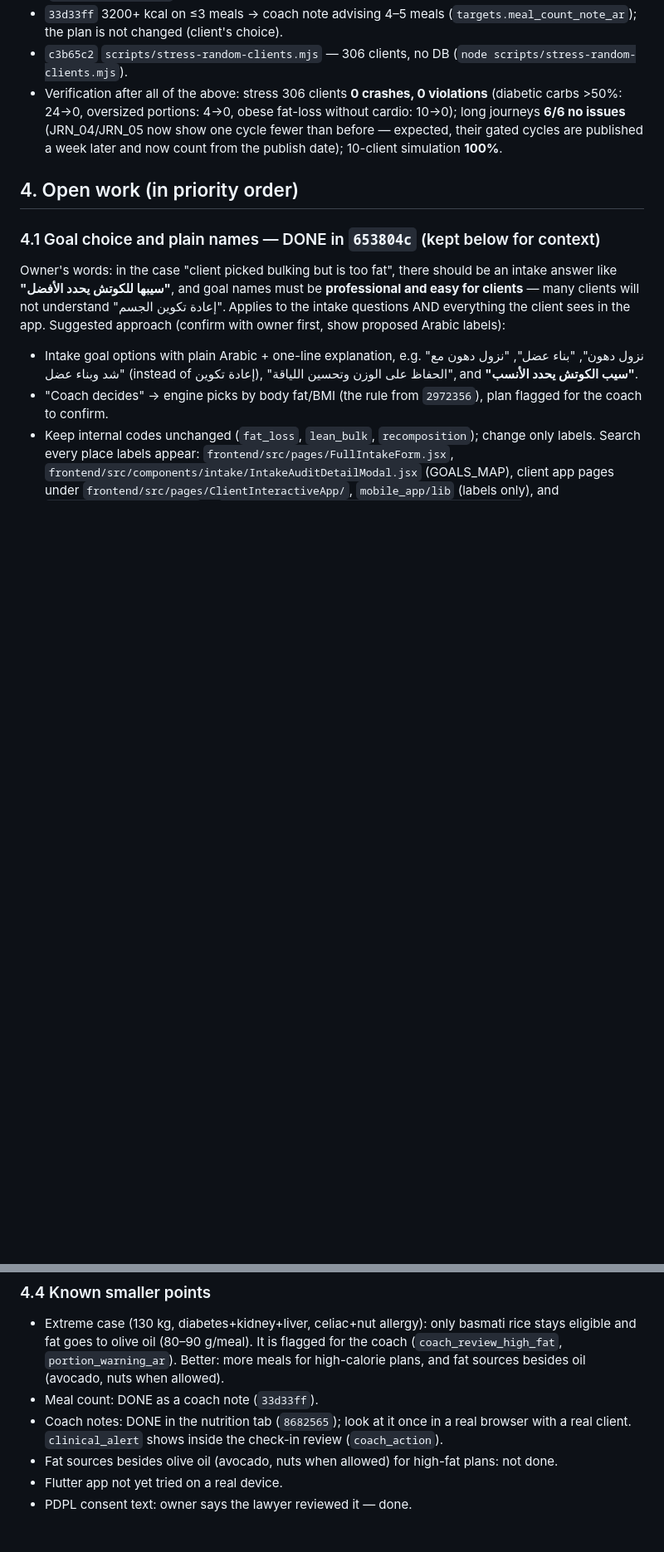
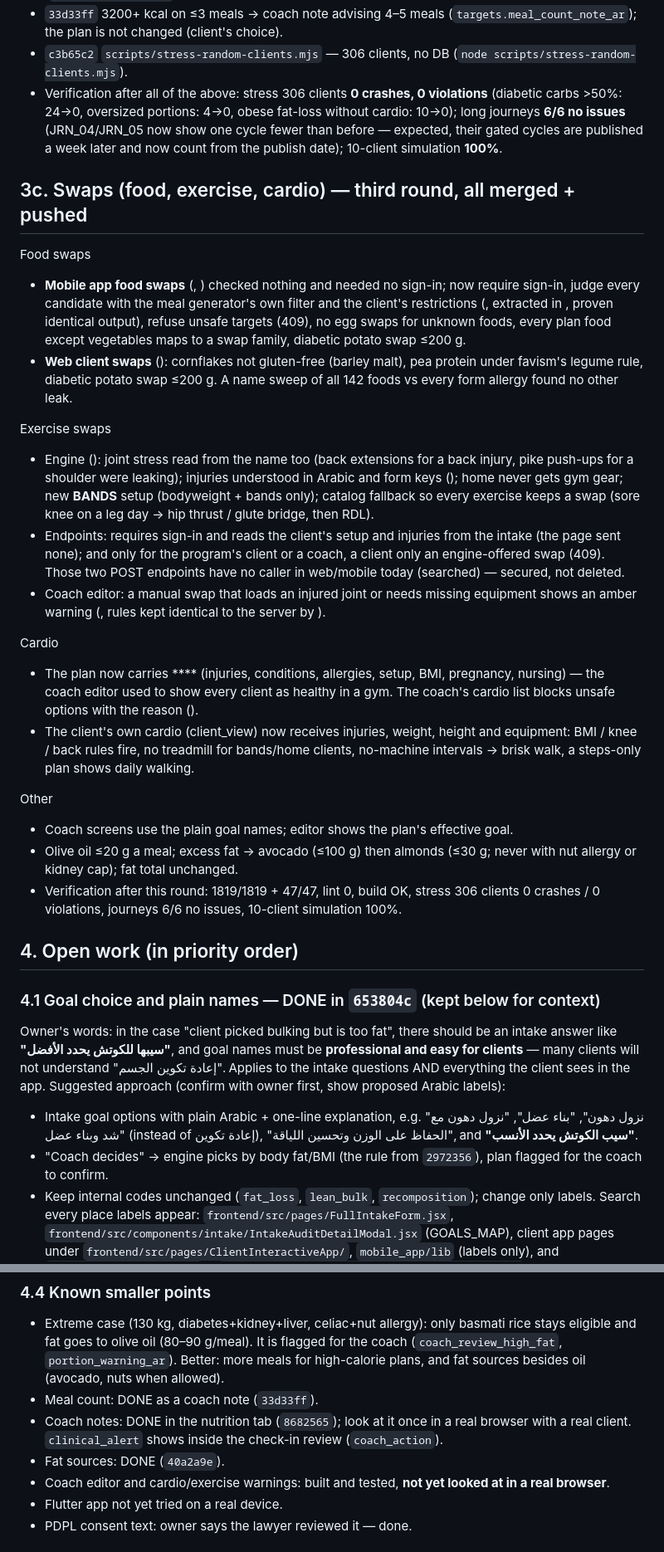
Before and after one commit to 8489mx/z-coaching-platform, a Markdown page: docs/HANDOFF.md, 2 parts joined by grey strips. Shown at 83% size. Drawn GitHub-style; blank space fills up the shorter version.

Commit message:
docs: handoff - third round (swaps for food, exercise and cardio; client profile; fat sources)
Co-Authored-By: Claude Opus 5 <noreply@anthropic.com>

```diff
--- a/docs/HANDOFF.md
+++ b/docs/HANDOFF.md
@@ -97,6 +97,26 @@ Commits, newest first (`git log --oneline cf1251e~1..HEAD`):
 - `c3b65c2` `scripts/stress-random-clients.mjs` — 306 clients, no DB (`node scripts/stress-random-clients.mjs`).
 - Verification after all of the above: stress 306 clients **0 crashes, 0 violations** (diabetic carbs >50%: 24→0, oversized portions: 4→0, obese fat-loss without cardio: 10→0); long journeys **6/6 no issues** (JRN_04/JRN_05 now show one cycle fewer than before — expected, their gated cycles are published a week later and now count from the publish date); 10-client simulation **100%**.
 
+## 3c. Swaps (food, exercise, cardio) — third round, all merged + pushed
+
+Food swaps
+-  **Mobile app food swaps** (, ) checked nothing and needed no sign-in; now require sign-in, judge every candidate with the meal generator's own filter and the client's restrictions (,  extracted in , proven identical output), refuse unsafe targets (409), no egg swaps for unknown foods, every plan food except vegetables maps to a swap family, diabetic potato swap ≤200 g.
+-  **Web client swaps** (): cornflakes not gluten-free (barley malt), pea protein under favism's legume rule, diabetic potato swap ≤200 g. A name sweep of all 142 foods vs every form allergy found no other leak.
+
+Exercise swaps
+-  Engine (): joint stress read from the name too (back extensions for a back injury, pike push-ups for a shoulder were leaking); injuries understood in Arabic and form keys (); home never gets gym gear; new **BANDS** setup (bodyweight + bands only); catalog fallback so every exercise keeps a swap (sore knee on a leg day → hip thrust / glute bridge, then RDL).
+-  Endpoints:  requires sign-in and reads the client's setup and injuries from the intake (the page sent none);  and  only for the program's client or a coach, a client only an engine-offered swap (409). Those two POST endpoints have no caller in web/mobile today (searched) — secured, not deleted.
+-  Coach editor: a manual swap that loads an injured joint or needs missing equipment shows an amber warning (, rules kept identical to the server by ).
+
+Cardio
+-  The plan now carries **** (injuries, conditions, allergies, setup, BMI, pregnancy, nursing) — the coach editor used to show every client as healthy in a gym. The coach's cardio list blocks unsafe options with the reason ().
+-  The client's own cardio (client_view) now receives injuries, weight, height and equipment: BMI / knee / back rules fire, no treadmill for bands/home clients, no-machine intervals → brisk walk, a steps-only plan shows daily walking.
+
+Other
+-  Coach screens use the plain goal names; editor shows the plan's effective goal.
+-  Olive oil ≤20 g a meal; excess fat → avocado (≤100 g) then almonds (≤30 g; never with nut allergy or kidney cap); fat total unchanged.
+- Verification after this round: 1819/1819 + 47/47, lint 0, build OK, stress 306 clients 0 crashes / 0 violations, journeys 6/6 no issues, 10-client simulation 100%.
+
 ## 4. Open work (in priority order)
 
 ### 4.1 Goal choice and plain names — DONE in `653804c` (kept below for context)
@@ -122,7 +142,8 @@ Suggested approach (confirm with owner first, show proposed Arabic labels):
 - Extreme case (130 kg, diabetes+kidney+liver, celiac+nut allergy): only basmati rice stays eligible and fat goes to olive oil (80–90 g/meal). It is flagged for the coach (`coach_review_high_fat`, `portion_warning_ar`). Better: more meals for high-calorie plans, and fat sources besides oil (avocado, nuts when allowed).
 - Meal count: DONE as a coach note (`33d33ff`).
 - Coach notes: DONE in the nutrition tab (`8682565`); look at it once in a real browser with a real client. `clinical_alert` shows inside the check-in review (`coach_action`).
-- Fat sources besides olive oil (avocado, nuts when allowed) for high-fat plans: not done.
+- Fat sources: DONE (`40a2a9e`).
+- Coach editor and cardio/exercise warnings: built and tested, **not yet looked at in a real browser**.
 - Flutter app not yet tried on a real device.
 - PDPL consent text: owner says the lawyer reviewed it — done.
 
```
Also changed, not shown: other parts of docs/HANDOFF.md (+2 -2 lines).
